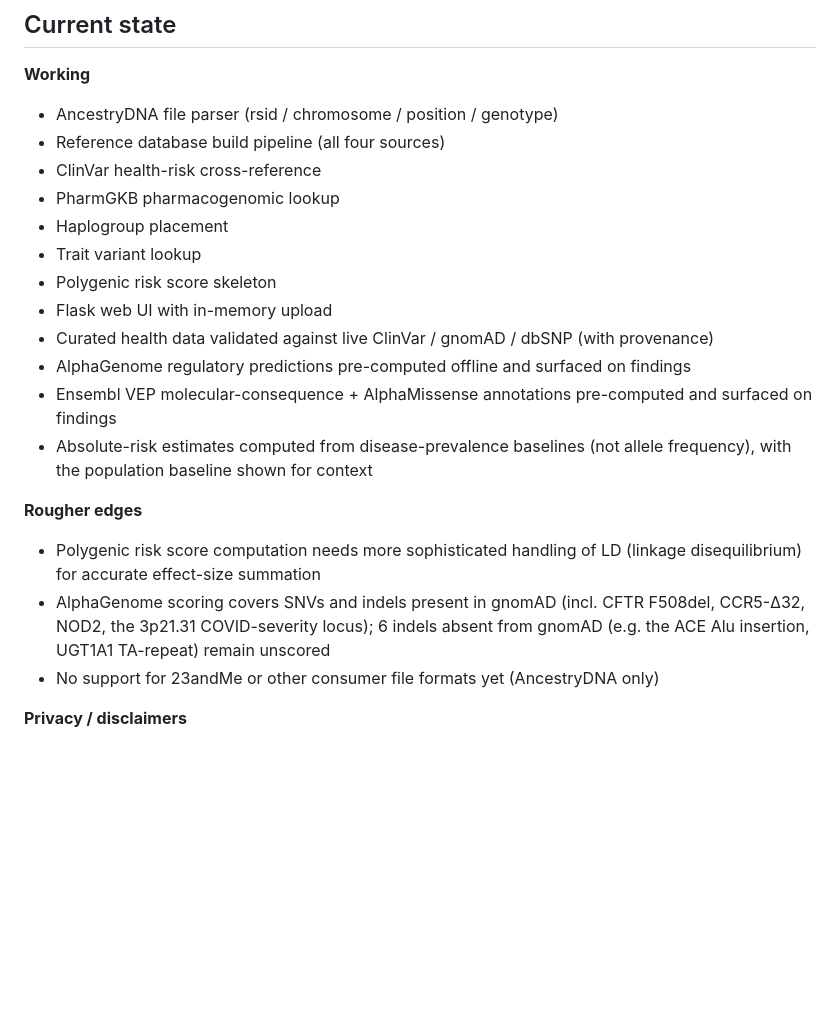
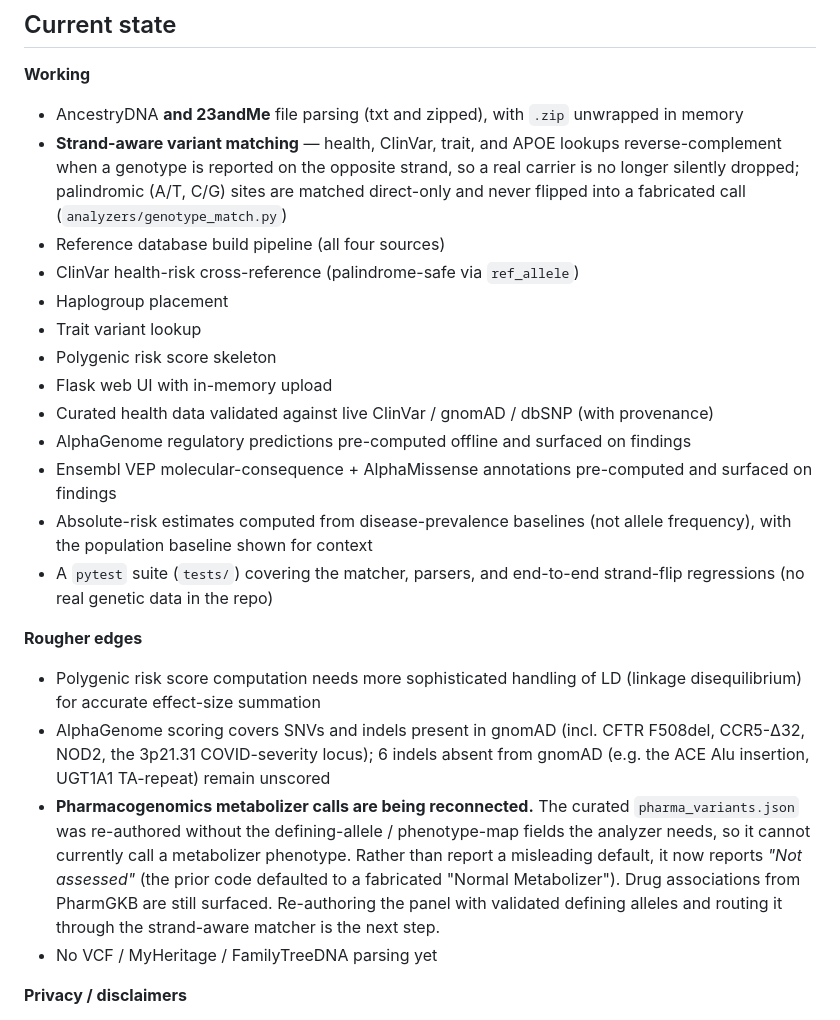
Before and after one commit to FromArkZoo/dna-analyzer, a Markdown page: README.md, the part around the change. Drawn GitHub-style; blank space fills up the shorter version.

Commit message:
README: note 23andMe support, strand-aware matching, pharma honesty, test suite
Co-Authored-By: Claude Fable 5 <noreply@anthropic.com>

```diff
--- a/README.md
+++ b/README.md
@@ -107,10 +107,10 @@ No ML models or external APIs **at runtime** — AlphaGenome scoring and referen
 ## Current state
 
 **Working**
-- AncestryDNA file parser (rsid / chromosome / position / genotype)
+- AncestryDNA **and 23andMe** file parsing (txt and zipped), with `.zip` unwrapped in memory
+- **Strand-aware variant matching** — health, ClinVar, trait, and APOE lookups reverse-complement when a genotype is reported on the opposite strand, so a real carrier is no longer silently dropped; palindromic (A/T, C/G) sites are matched direct-only and never flipped into a fabricated call (`analyzers/genotype_match.py`)
 - Reference database build pipeline (all four sources)
-- ClinVar health-risk cross-reference
-- PharmGKB pharmacogenomic lookup
+- ClinVar health-risk cross-reference (palindrome-safe via `ref_allele`)
 - Haplogroup placement
 - Trait variant lookup
 - Polygenic risk score skeleton
@@ -119,11 +119,13 @@ No ML models or external APIs **at runtime** — AlphaGenome scoring and referen
 - AlphaGenome regulatory predictions pre-computed offline and surfaced on findings
 - Ensembl VEP molecular-consequence + AlphaMissense annotations pre-computed and surfaced on findings
 - Absolute-risk estimates computed from disease-prevalence baselines (not allele frequency), with the population baseline shown for context
+- A `pytest` suite (`tests/`) covering the matcher, parsers, and end-to-end strand-flip regressions (no real genetic data in the repo)
 
 **Rougher edges**
 - Polygenic risk score computation needs more sophisticated handling of LD (linkage disequilibrium) for accurate effect-size summation
 - AlphaGenome scoring covers SNVs and indels present in gnomAD (incl. CFTR F508del, CCR5-Δ32, NOD2, the 3p21.31 COVID-severity locus); 6 indels absent from gnomAD (e.g. the ACE Alu insertion, UGT1A1 TA-repeat) remain unscored
-- No support for 23andMe or other consumer file formats yet (AncestryDNA only)
+- **Pharmacogenomics metabolizer calls are being reconnected.** The curated `pharma_variants.json` was re-authored without the defining-allele / phenotype-map fields the analyzer needs, so it cannot currently call a metabolizer phenotype. Rather than report a misleading default, it now reports *"Not assessed"* (the prior code defaulted to a fabricated "Normal Metabolizer"). Drug associations from PharmGKB are still surfaced. Re-authoring the panel with validated defining alleles and routing it through the strand-aware matcher is the next step.
+- No VCF / MyHeritage / FamilyTreeDNA parsing yet
 
 **Privacy / disclaimers**
 - This is a personal tool, not a clinical product. Every output is reference-database lookup + simple statistics. Nothing here is medical advice.
```
